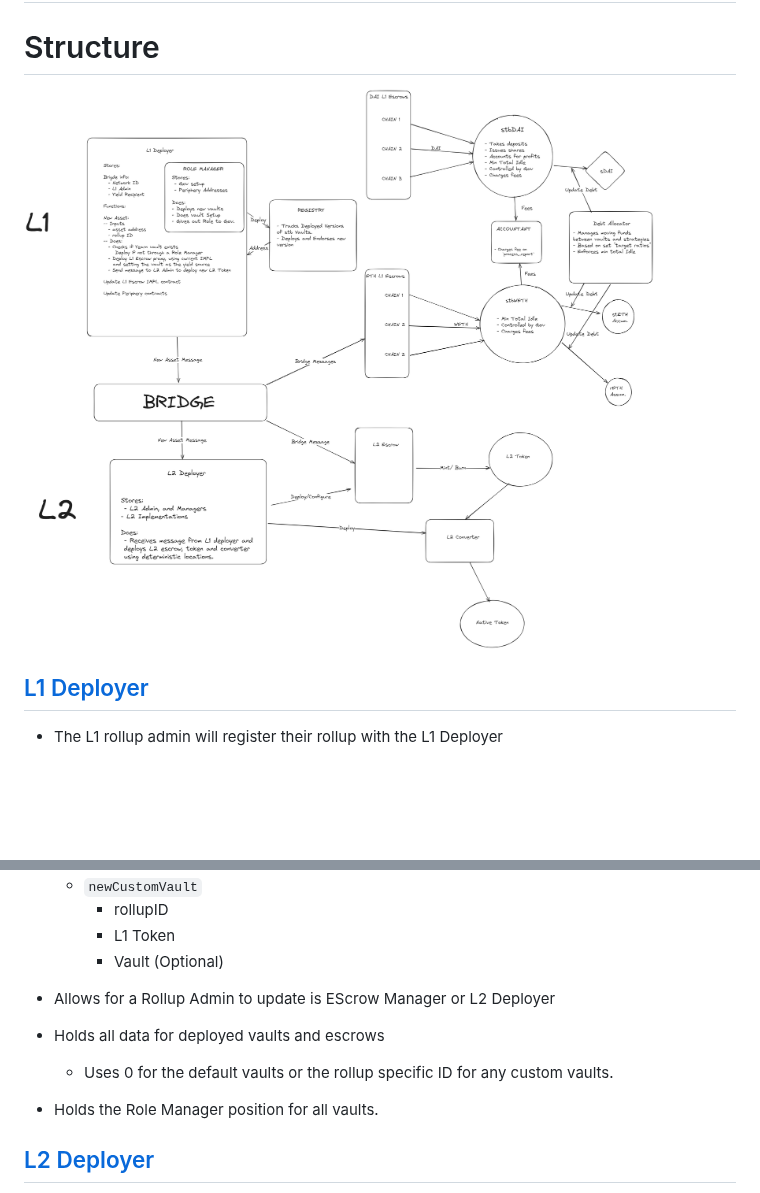
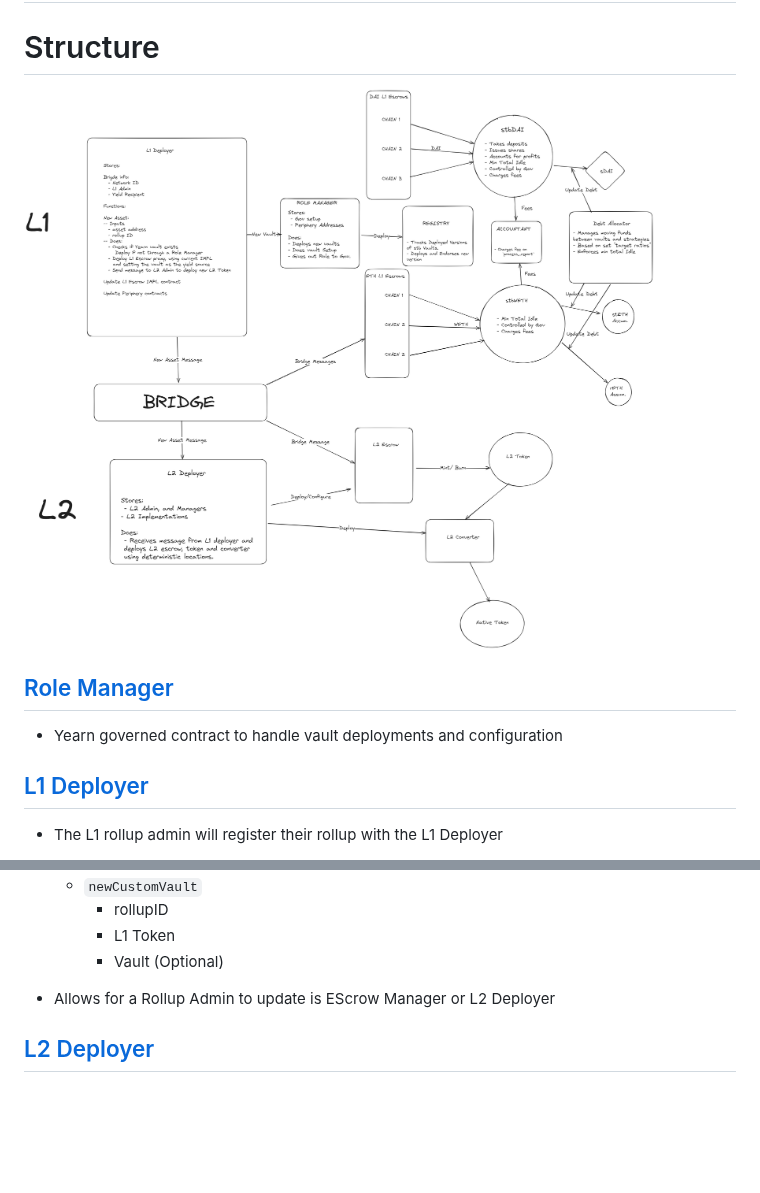
Before and after one commit to yearn/yearn-stb, a Markdown page: README.md, 2 parts joined by grey strips. Drawn GitHub-style; pictures changed too: image.png (added), setup.png (deleted); blank space fills up the shorter version.

```diff
--- a/README.md
+++ b/README.md
@@ -2,7 +2,11 @@
 
 # Structure
 
-![alt text](setup.png)
+![alt text](image.png)
+
+## [Role Manager](https://github.com/yearn/yearn-stb/blob/seperate/src/RoleManager.sol)
+
+- Yearn governed contract to handle vault deployments and configuration
 
 ## [L1 Deployer](https://github.com/yearn/yearn-stb/blob/master/src/L1Deployer.sol)
 
@@ -27,11 +31,6 @@
         - Vault (Optional)
 
 - Allows for a Rollup Admin to update is EScrow Manager or L2 Deployer
-
-- Holds all data for deployed vaults and escrows
-    - Uses 0 for the default vaults or the rollup specific ID for any custom vaults.
-
-- Holds the Role Manager position for all vaults.
 
 
 ## [L2 Deployer](https://github.com/yearn/yearn-stb/blob/master/src/L2Deployer.sol)
```
Also changed, not shown: 1 other file.
